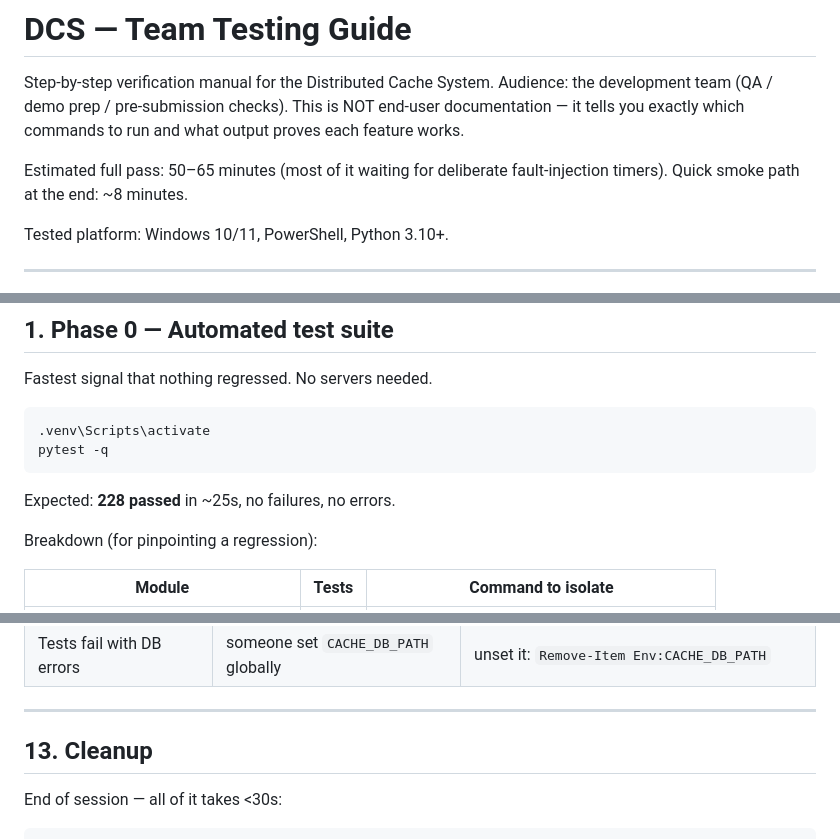
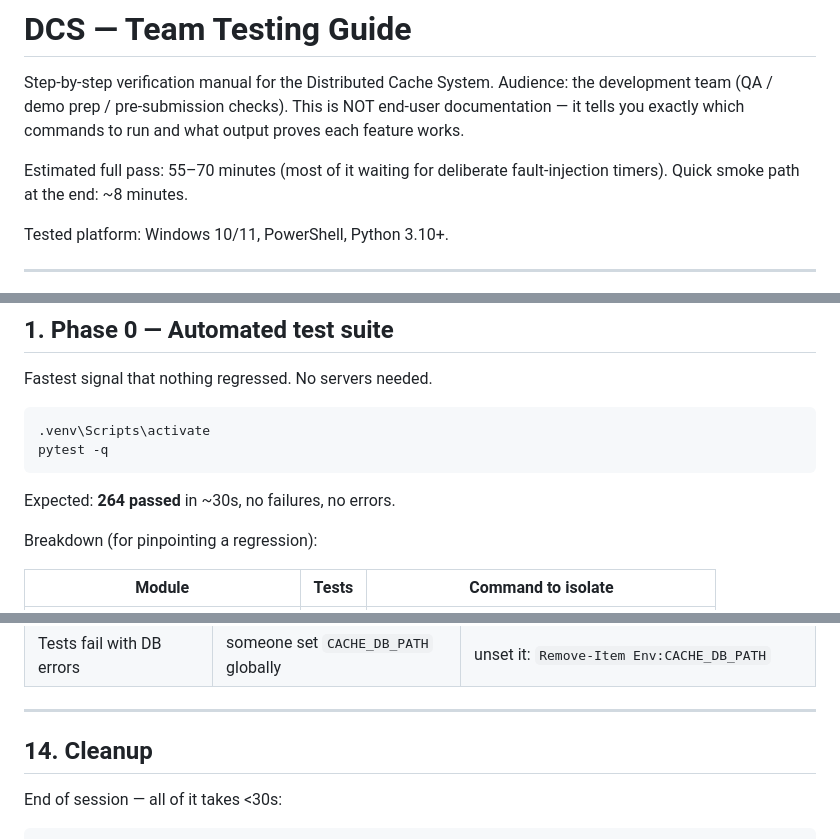
Before and after one commit to GauravPathania18/Distributed_cache_system, a Markdown page: TESTING_GUIDE.md, 3 parts joined by grey strips. Drawn GitHub-style.

````diff
--- a/TESTING_GUIDE.md
+++ b/TESTING_GUIDE.md
@@ -5,7 +5,7 @@ Audience: the development team (QA / demo prep / pre-submission checks).
 This is NOT end-user documentation — it tells you exactly which
 commands to run and what output proves each feature works.
 
-Estimated full pass: 50–65 minutes (most of it waiting for
+Estimated full pass: 55–70 minutes (most of it waiting for
 deliberate fault-injection timers). Quick smoke path at the end:
 ~8 minutes.
 
@@ -89,7 +89,7 @@ Fastest signal that nothing regressed. No servers needed.
 pytest -q
 ```
 
-Expected: **228 passed** in ~25s, no failures, no errors.
+Expected: **264 passed** in ~30s, no failures, no errors.
 
 Breakdown (for pinpointing a regression):
 
@@ -1058,7 +1147,7 @@ Result: ___/50 passed  |  Date: ______  |  Tester: ______
 
 ---
 
-## 13. Cleanup
+## 14. Cleanup
 
 End of session — all of it takes <30s:
 
````
Also changed, not shown: other parts of TESTING_GUIDE.md (+100 -9 lines).
